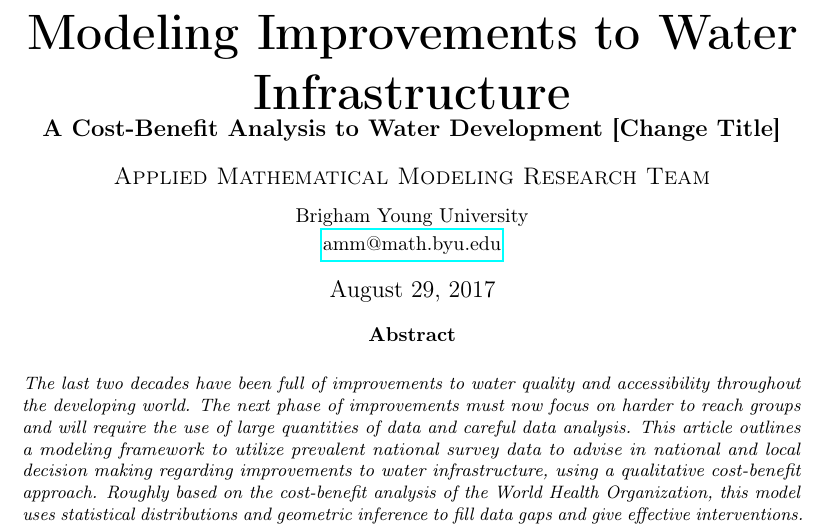
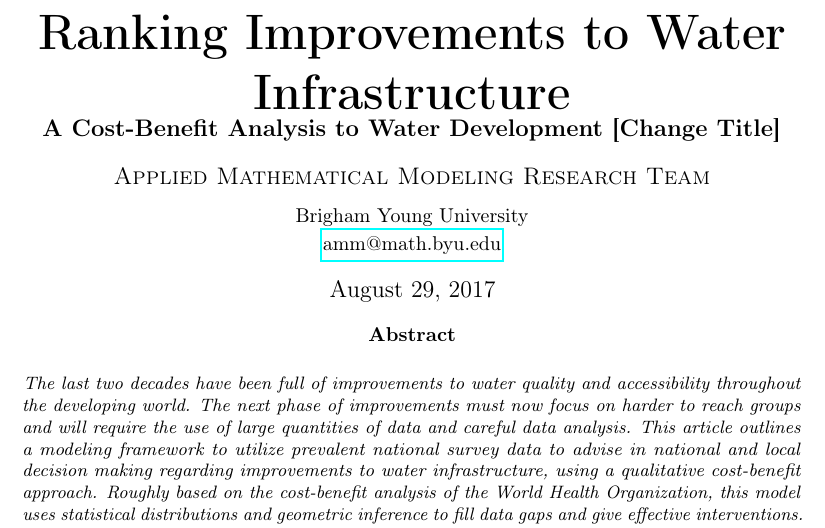
Before and after one commit to MSailsbery/AMM-Temple-Writing, a LaTeX paper (Water.tex): part of page 1 of 7, cut so that both start at the same text. Compiled offline with pdfLaTeX.

Commit message:
Title change

```diff
--- a/Water.tex
+++ b/Water.tex
@@ -57,7 +57,7 @@
 
 \pretitle{\begin{center}\Huge\bfseries} % Article title formatting
 \posttitle{\end{center}} % Article title closing formatting
-\title{Modeling Improvements to Water Infrastructure \\ \large A Cost-Benefit Analysis to Water Development [Change Title]} % Article title
+\title{Ranking Improvements to Water Infrastructure \\ \large A Cost-Benefit Analysis to Water Development [Change Title]} % Article title
 \author{%
 \textsc{Applied Mathematical Modeling Research Team}\\[1ex] % Your name
 \normalsize Brigham Young University  \\ % Your institution
```
